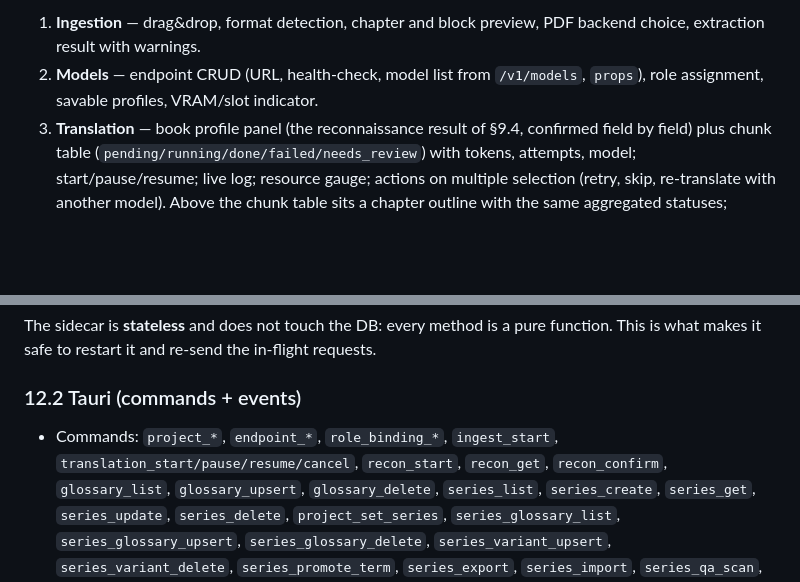
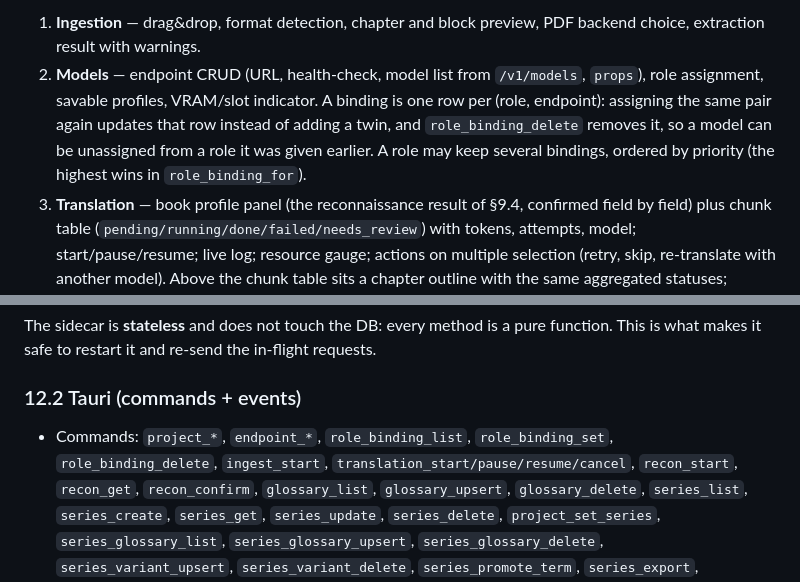
Before and after one commit to Nihmar/LocalLLMTranslator, a Markdown page: PLAN.md, 2 parts joined by grey strips. GitHub-like rendering; blank space fills up the shorter version.

Commit message:
docs: record how role bindings are updated and removed
The contract listed `role_binding_*` without saying what a binding is or
that it can be deleted; §11.2 and §12.2 now name `role_binding_delete` and
the one-row-per-(role, endpoint) rule.

Co-authored-by: CommandCodeBot <noreply@commandcode.ai>

```diff
--- a/PLAN.md
+++ b/PLAN.md
@@ -865,6 +865,10 @@ source path), so the current book is unambiguous on every page.
    choice, extraction result with warnings.
 2. **Models** — endpoint CRUD (URL, health-check, model list from `/v1/models`, `props`),
    role assignment, savable profiles, VRAM/slot indicator.
+   A binding is one row per (role, endpoint): assigning the same pair again updates that row
+   instead of adding a twin, and `role_binding_delete` removes it, so a model can be unassigned
+   from a role it was given earlier. A role may keep several bindings, ordered by priority
+   (the highest wins in `role_binding_for`).
 3. **Translation** — book profile panel (the reconnaissance result of §9.4, confirmed field by
    field) plus chunk table (`pending/running/done/failed/needs_review`) with tokens,
    attempts, model; start/pause/resume; live log; resource gauge; actions on multiple
@@ -935,7 +939,8 @@ what makes it safe to restart it and re-send the in-flight requests.
 
 ### 12.2 Tauri (commands + events)
 
-- Commands: `project_*`, `endpoint_*`, `role_binding_*`, `ingest_start`, `translation_start/pause/resume/cancel`,
+- Commands: `project_*`, `endpoint_*`, `role_binding_list`, `role_binding_set`, `role_binding_delete`,
+  `ingest_start`, `translation_start/pause/resume/cancel`,
   `recon_start`, `recon_get`, `recon_confirm`, `glossary_list`, `glossary_upsert`, `glossary_delete`,
   `series_list`, `series_create`, `series_get`, `series_update`, `series_delete`, `project_set_series`,
   `series_glossary_list`, `series_glossary_upsert`, `series_glossary_delete`,
```
Also changed, not shown: AGENTS.md (+1 -1 lines).
